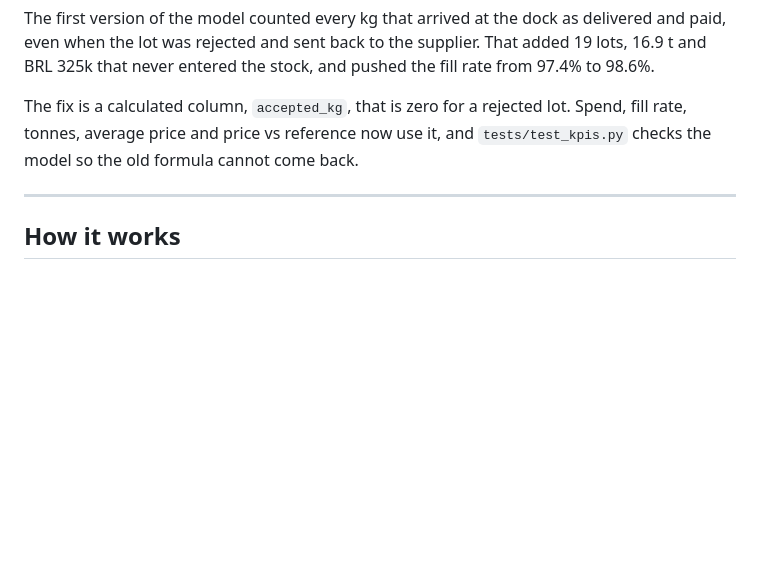
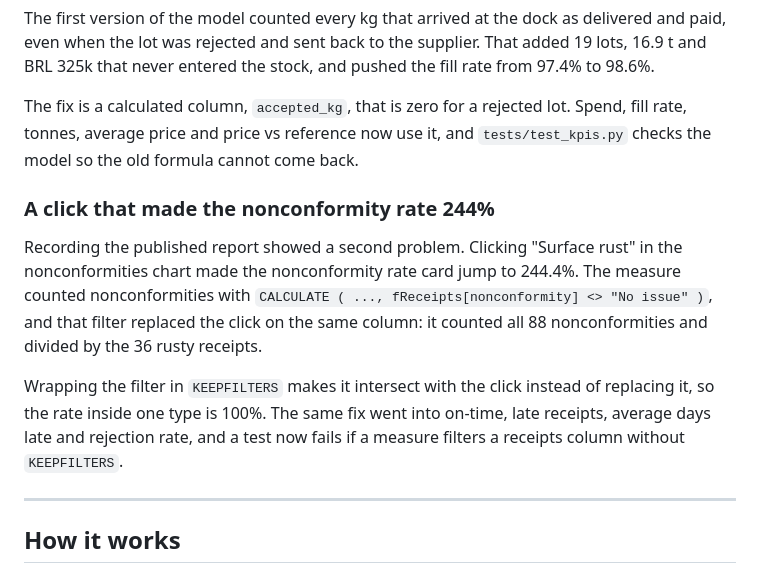
Before and after one commit to lucasnunesf/sheet-metal-intake-dashboard, a Markdown page: README.md, the part around one of its changes. Rendered like a GitHub page; blank space fills up the shorter version.

```diff
--- a/README.md
+++ b/README.md
@@ -66,6 +91,12 @@ The dashboard answers two questions, one per page:
 The first version of the model counted every kg that arrived at the dock as delivered and paid, even when the lot was rejected and sent back to the supplier. That added 19 lots, 16.9 t and BRL 325k that never entered the stock, and pushed the fill rate from 97.4% to 98.6%.
 
 The fix is a calculated column, `accepted_kg`, that is zero for a rejected lot. Spend, fill rate, tonnes, average price and price vs reference now use it, and `tests/test_kpis.py` checks the model so the old formula cannot come back.
+
+### A click that made the nonconformity rate 244%
+
+Recording the published report showed a second problem. Clicking "Surface rust" in the nonconformities chart made the nonconformity rate card jump to 244.4%. The measure counted nonconformities with `CALCULATE ( ..., fReceipts[nonconformity] <> "No issue" )`, and that filter replaced the click on the same column: it counted all 88 nonconformities and divided by the 36 rusty receipts.
+
+Wrapping the filter in `KEEPFILTERS` makes it intersect with the click instead of replacing it, so the rate inside one type is 100%. The same fix went into on-time, late receipts, average days late and rejection rate, and a test now fails if a measure filters a receipts column without `KEEPFILTERS`.
 
 ---
 
```
Also changed, not shown: other parts of README.md (+29 -4 lines), docs/banner.png, docs/demo-supplier-performance.gif (added), docs/page-spend-and-price.png (added), docs/page-supplier-performance.png (added), docs/pipeline.png, 1 other file.
